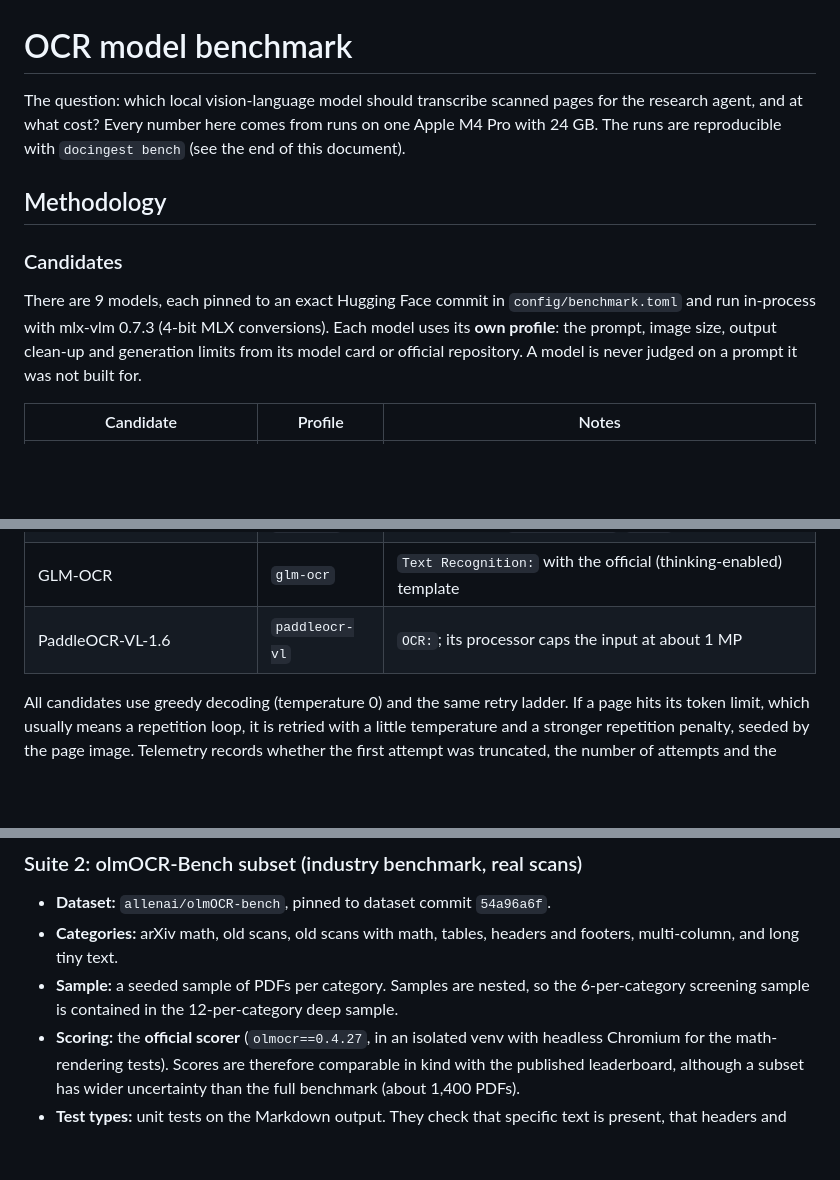
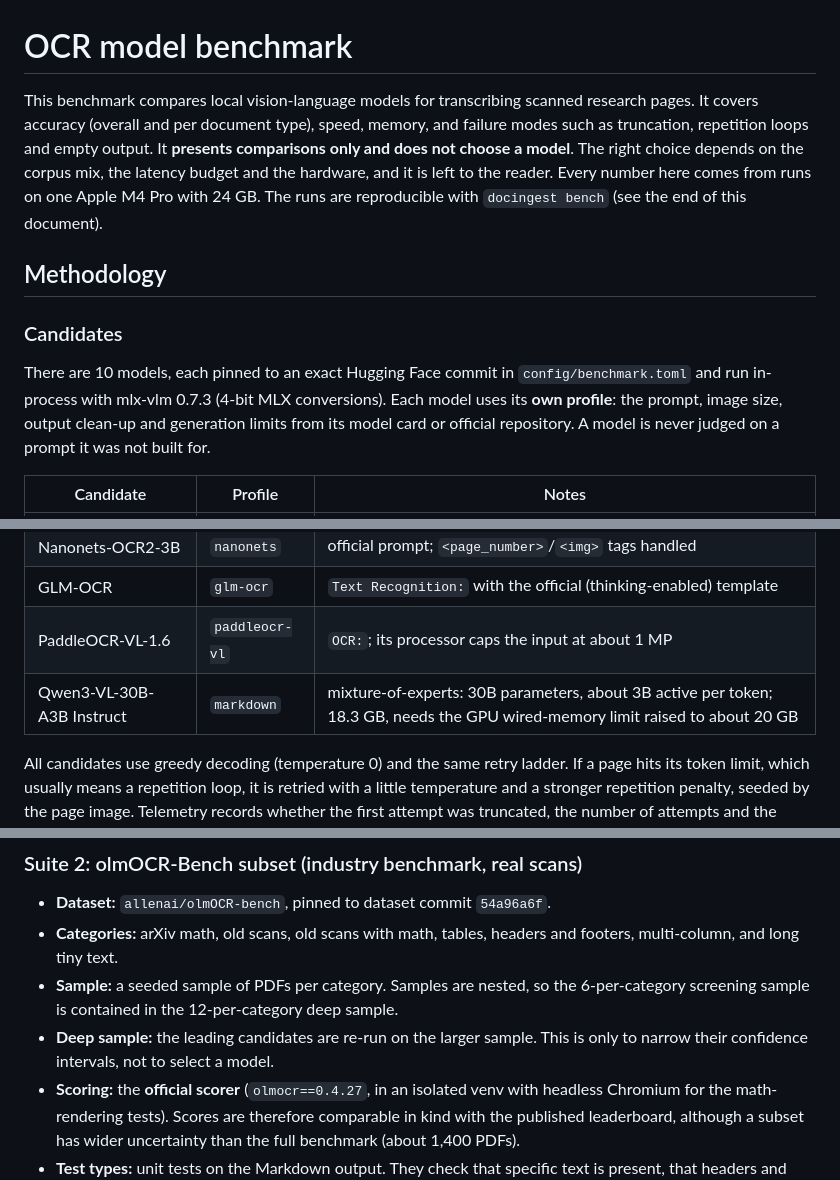
Before and after one commit to etxsA/doc-ingest, a Markdown page: docs/benchmark.md, 3 parts joined by grey strips. Rendered like a GitHub page; blank space fills up the shorter version.

```diff
--- a/docs/benchmark.md
+++ b/docs/benchmark.md
@@ -1,13 +1,13 @@
 # OCR model benchmark
 
-The question: which local vision-language model should transcribe scanned pages for the research agent, and at what cost? Every number here comes from runs on one Apple M4 Pro with 24 GB. The runs are reproducible with `docingest bench` (see the end of this document).
+This benchmark compares local vision-language models for transcribing scanned research pages. It covers accuracy (overall and per document type), speed, memory, and failure modes such as truncation, repetition loops and empty output. It **presents comparisons only and does not choose a model**. The right choice depends on the corpus mix, the latency budget and the hardware, and it is left to the reader. Every number here comes from runs on one Apple M4 Pro with 24 GB. The runs are reproducible with `docingest bench` (see the end of this document).
 
 <!-- RESULTS -->
 
 ## Methodology
 
 ### Candidates
-There are 9 models, each pinned to an exact Hugging Face commit in `config/benchmark.toml` and run in-process with mlx-vlm 0.7.3 (4-bit MLX conversions). Each model uses its **own profile**: the prompt, image size, output clean-up and generation limits from its model card or official repository. A model is never judged on a prompt it was not built for.
+There are 10 models, each pinned to an exact Hugging Face commit in `config/benchmark.toml` and run in-process with mlx-vlm 0.7.3 (4-bit MLX conversions). Each model uses its **own profile**: the prompt, image size, output clean-up and generation limits from its model card or official repository. A model is never judged on a prompt it was not built for.
 
 | Candidate | Profile | Notes |
 |---|---|---|
@@ -17,6 +17,7 @@ There are 9 models, each pinned to an exact Hugging Face commit in `config/bench
 | Nanonets-OCR2-3B | `nanonets` | official prompt; `<page_number>`/`<img>` tags handled |
 | GLM-OCR | `glm-ocr` | `Text Recognition:` with the official (thinking-enabled) template |
 | PaddleOCR-VL-1.6 | `paddleocr-vl` | `OCR:`; its processor caps the input at about 1 MP |
+| Qwen3-VL-30B-A3B Instruct | `markdown` | mixture-of-experts: 30B parameters, about 3B active per token; 18.3 GB, needs the GPU wired-memory limit raised to about 20 GB |
 
 All candidates use greedy decoding (temperature 0) and the same retry ladder. If a page hits its token limit, which usually means a repetition loop, it is retried with a little temperature and a stronger repetition penalty, seeded by the page image. Telemetry records whether the first attempt was truncated, the number of attempts and the decode speed.
 
@@ -41,6 +42,7 @@ All candidates use greedy decoding (temperature 0) and the same retry ladder. If
 - **Dataset:** `allenai/olmOCR-bench`, pinned to dataset commit `54a96a6f`.
 - **Categories:** arXiv math, old scans, old scans with math, tables, headers and footers, multi-column, and long tiny text.
 - **Sample:** a seeded sample of PDFs per category. Samples are nested, so the 6-per-category screening sample is contained in the 12-per-category deep sample.
+- **Deep sample:** the leading candidates are re-run on the larger sample. This is only to narrow their confidence intervals, not to select a model.
 - **Scoring:** the **official scorer** (`olmocr==0.4.27`, in an isolated venv with headless Chromium for the math-rendering tests). Scores are therefore comparable in kind with the published leaderboard, although a subset has wider uncertainty than the full benchmark (about 1,400 PDFs).
 - **Test types:** unit tests on the Markdown output. They check that specific text is present, that headers and footers are absent, that reading order is correct, that table cells are placed correctly, and that math renders to the same result as the reference. There are also baseline sanity tests.
 
```
Also changed, not shown: README.md (+1 -1 lines).
